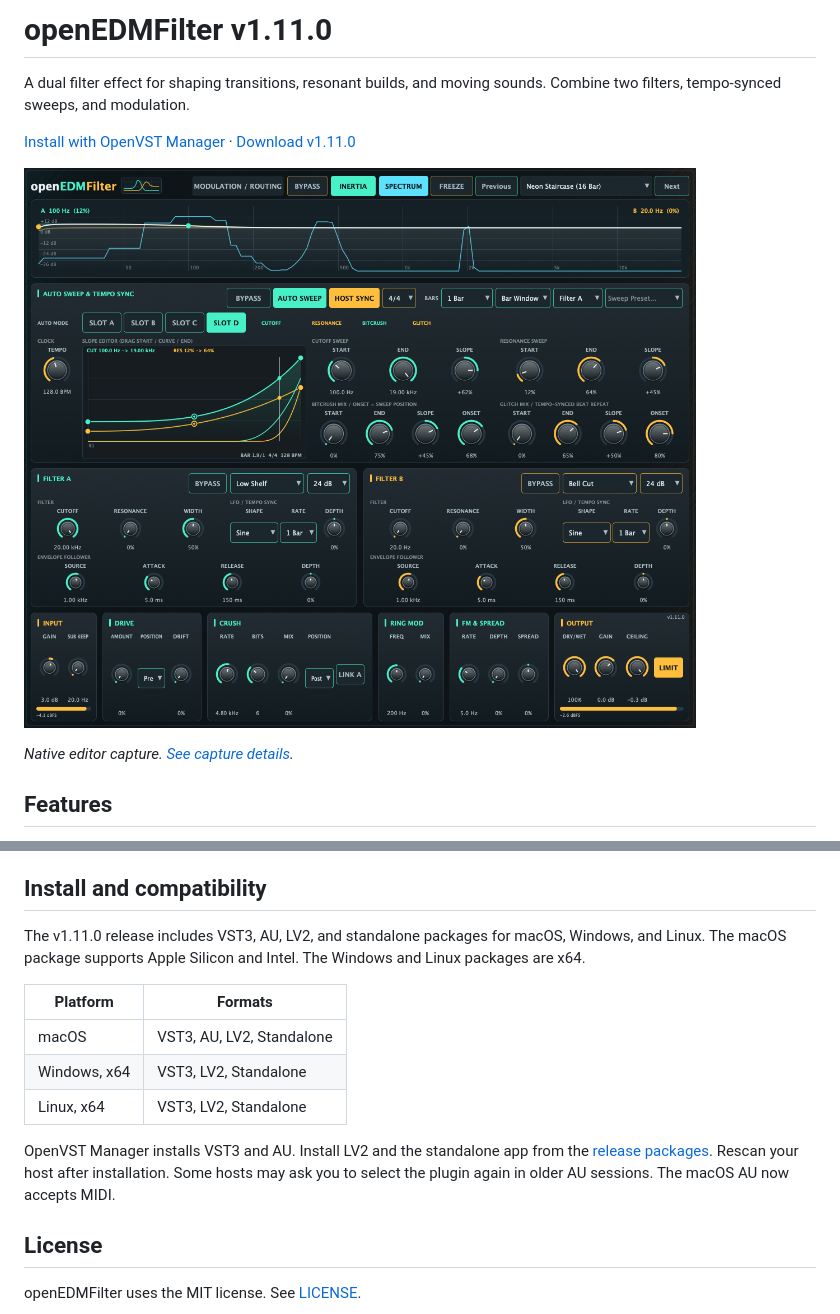
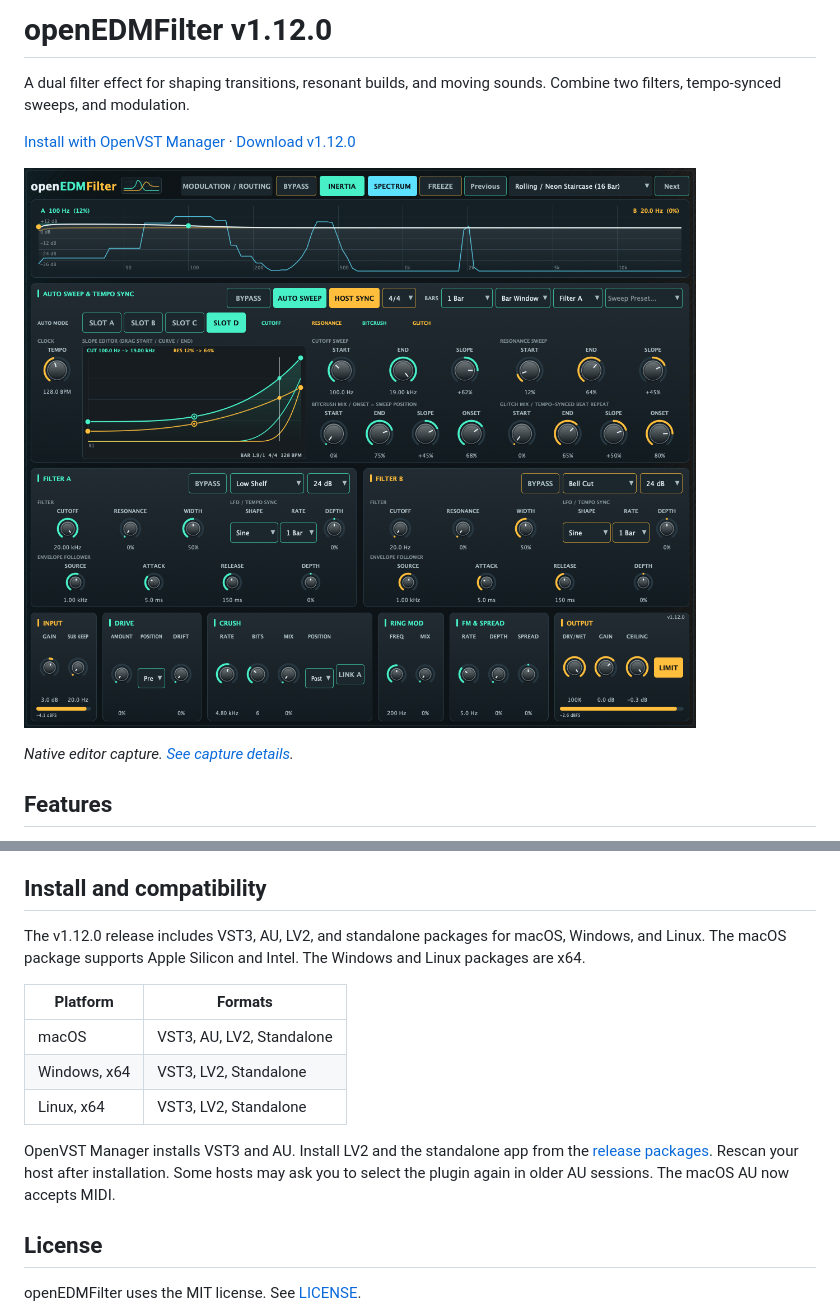
Before and after one commit to alanmarcero/openEDMFilter, a Markdown page: README.md, 2 parts joined by grey strips. Drawn GitHub-style; pictures changed too: assets/native-ui.png.

Commit message:
chore: bump version to v1.12.0

```diff
--- a/README.md
+++ b/README.md
@@ -1,8 +1,8 @@
-# openEDMFilter v1.11.0
+# openEDMFilter v1.12.0
 
 A dual filter effect for shaping transitions, resonant builds, and moving sounds. Combine two filters, tempo-synced sweeps, and modulation.
 
-[Install with OpenVST Manager](https://github.com/alanmarcero/alan-m-OpenVSTManager/releases/latest) · [Download v1.11.0](https://github.com/alanmarcero/openEDMFilter/releases/tag/v1.11.0)
+[Install with OpenVST Manager](https://github.com/alanmarcero/alan-m-OpenVSTManager/releases/latest) · [Download v1.12.0](https://github.com/alanmarcero/openEDMFilter/releases/tag/v1.12.0)
 
 ![openEDMFilter editor](assets/native-ui.png)
 
@@ -33,7 +33,7 @@ The original four positions on the **A Type** and **B Type** automation lanes ke
 
 ## Install and compatibility
 
-The v1.11.0 release includes VST3, AU, LV2, and standalone packages for macOS, Windows, and Linux. The macOS package supports Apple Silicon and Intel. The Windows and Linux packages are x64.
+The v1.12.0 release includes VST3, AU, LV2, and standalone packages for macOS, Windows, and Linux. The macOS package supports Apple Silicon and Intel. The Windows and Linux packages are x64.
 
 | Platform | Formats |
 | --- | --- |
```
Also changed, not shown: other parts of README.md (+1 -1 lines), assets/native-advanced.png, 1 other file.
